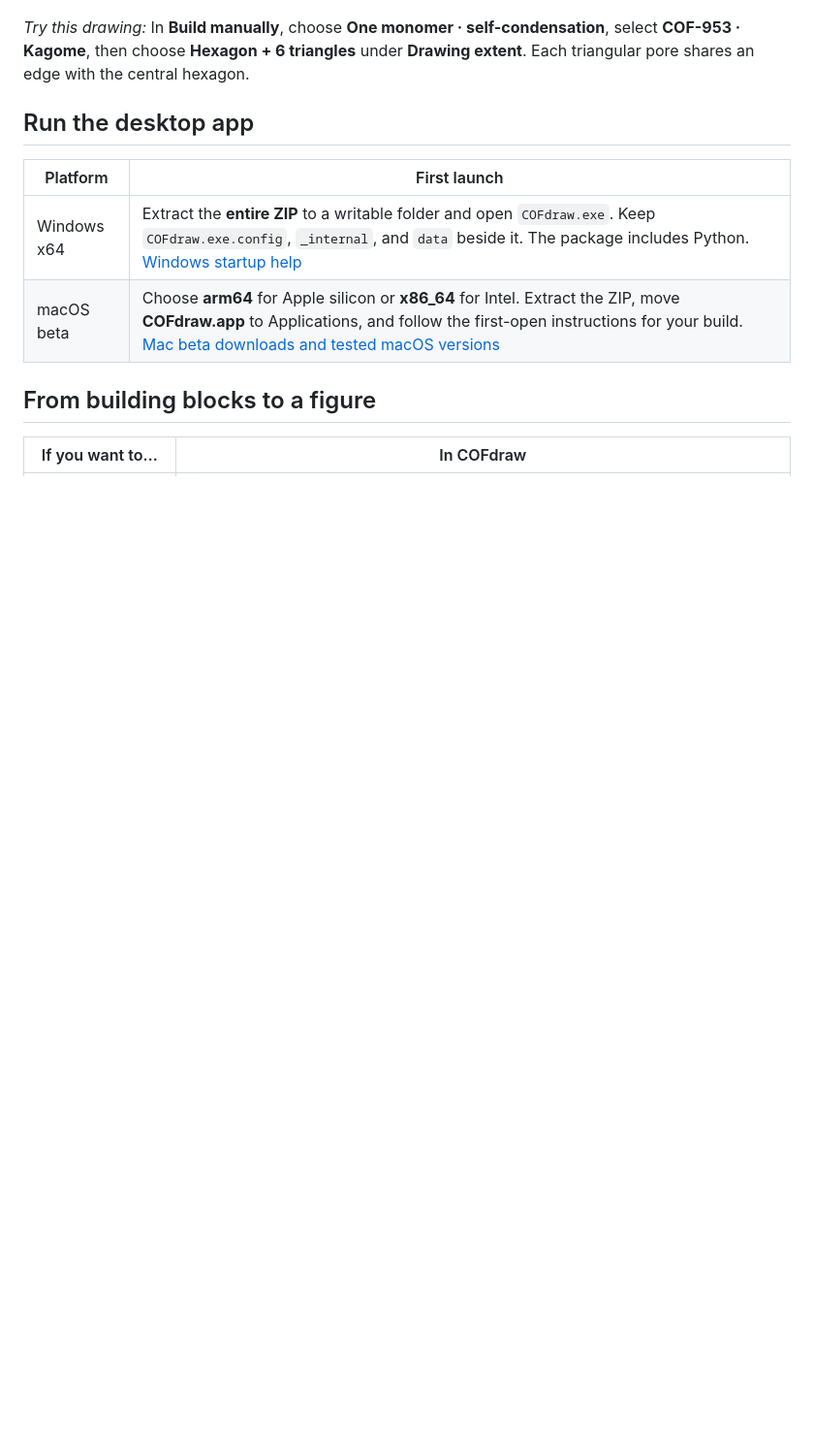
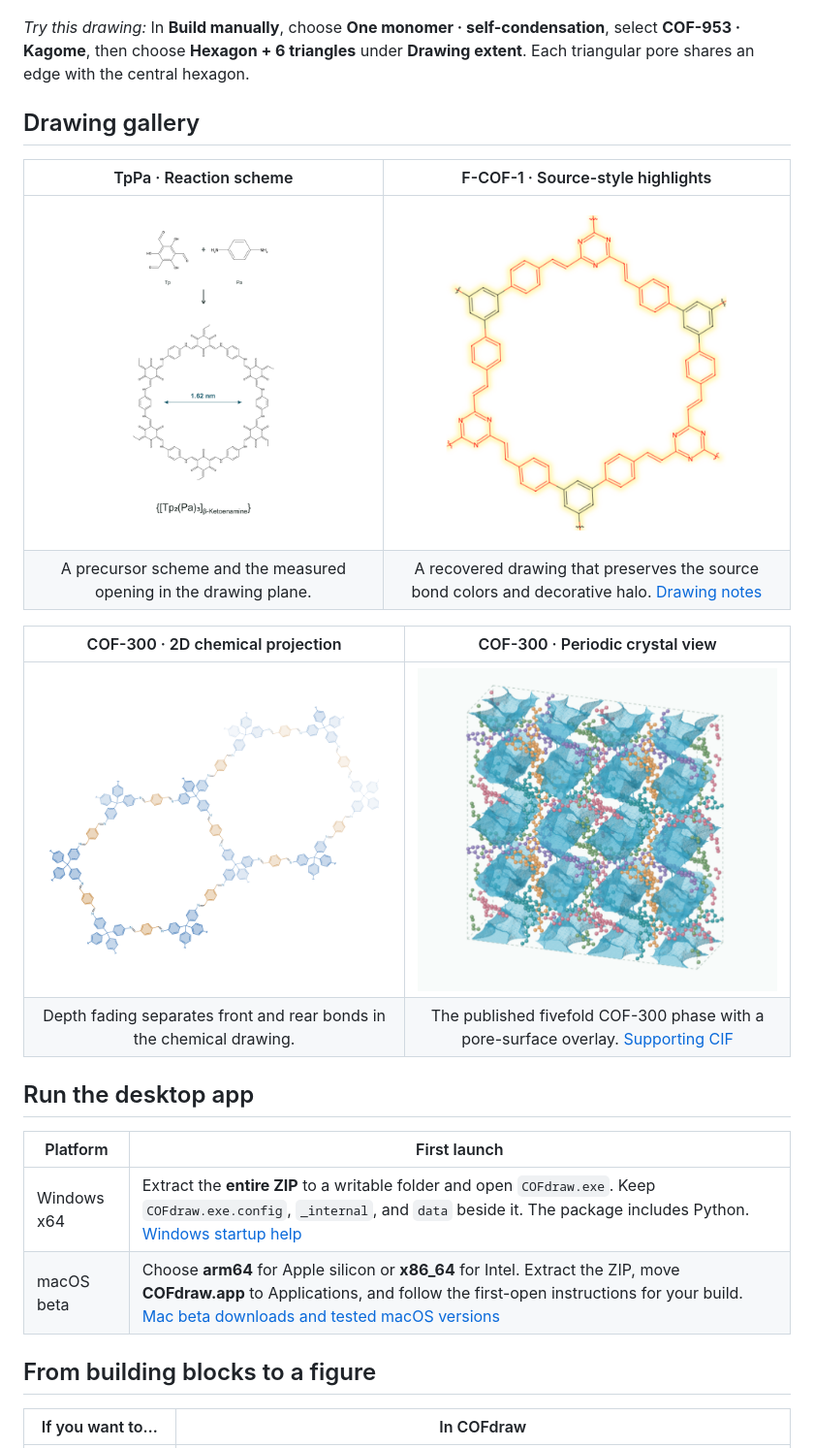
Before and after one commit to zzhenglab/COFdraw, a Markdown page: README.md, the part around the change. Shown at 97% size. Drawn GitHub-style; pictures changed too: docs/assets/gallery-cof-300-circuits.png (added), docs/assets/gallery-cof-300-crystal.png (added), docs/assets/gallery-f-cof-1-highlight.png (added); blank space fills up the shorter version.

Commit message:
Show four COF drawings and crystal views in the README gallery

```diff
--- a/README.md
+++ b/README.md
@@ -9,6 +9,18 @@ Draw covalent organic frameworks from their building blocks, explore periodic cr
 ![COFdraw 0.10.7 with the COF-953 precursor in the left editor and a kagome patch on the canvas. The central hexagonal pore is purple and its six triangular neighbors are green.](docs/assets/cofdraw-workspace-v0107.png)
 
 *Try this drawing:* In **Build manually**, choose **One monomer · self-condensation**, select **COF-953 · Kagome**, then choose **Hexagon + 6 triangles** under **Drawing extent**. Each triangular pore shares an edge with the central hexagon.
+
+## Drawing gallery
+
+| TpPa · Reaction scheme | F-COF-1 · Source-style highlights |
+| :---: | :---: |
+| [![Tp and Pa above a reaction arrow leading to one beta-ketoenamine pore with a double-ended measurement arrow](docs/assets/gallery-tppa-reaction.png)](docs/assets/gallery-tppa-reaction.png) | [![A red-and-black vinylene pore with a yellow halo around the bonds](docs/assets/gallery-f-cof-1-highlight.png)](docs/assets/gallery-f-cof-1-highlight.png) |
+| A precursor scheme and the measured opening in the drawing plane. | A recovered drawing that preserves the source bond colors and decorative halo. [Drawing notes](docs/recovered-source-drawings.md) |
+
+| COF-300 · 2D chemical projection | COF-300 · Periodic crystal view |
+| :---: | :---: |
+| [![Two connected diamond-net circuits drawn in blue and amber with rear bonds faded to show depth](docs/assets/gallery-cof-300-circuits.png)](docs/assets/gallery-cof-300-circuits.png) | [![Interpenetrating diamond networks colored by component around translucent blue pore surfaces](docs/assets/gallery-cof-300-crystal.png)](docs/assets/gallery-cof-300-crystal.png) |
+| Depth fading separates front and rear bonds in the chemical drawing. | The published fivefold COF-300 phase with a pore-surface overlay. [Supporting CIF](https://doi.org/10.1021/ja8096256.s002) |
 
 ## Run the desktop app
 
```
